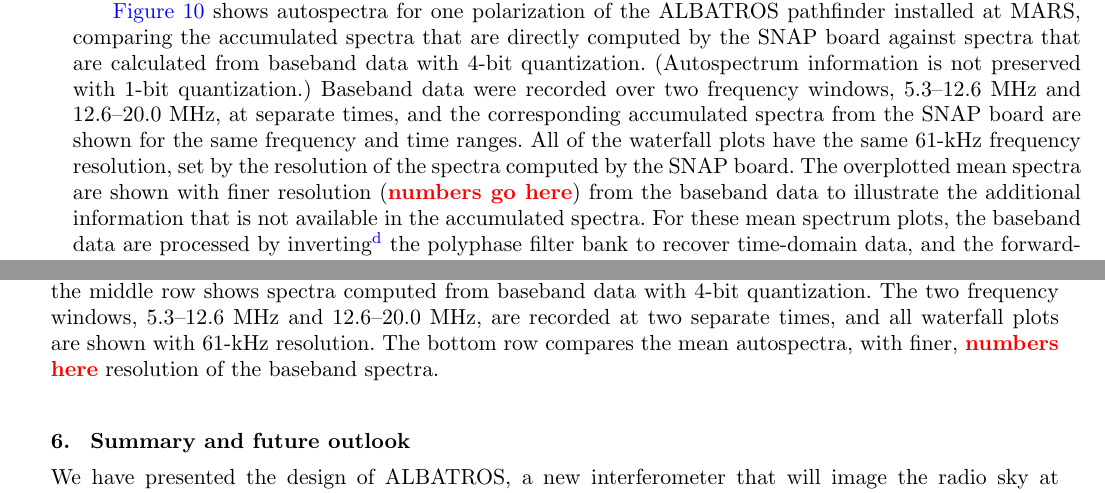
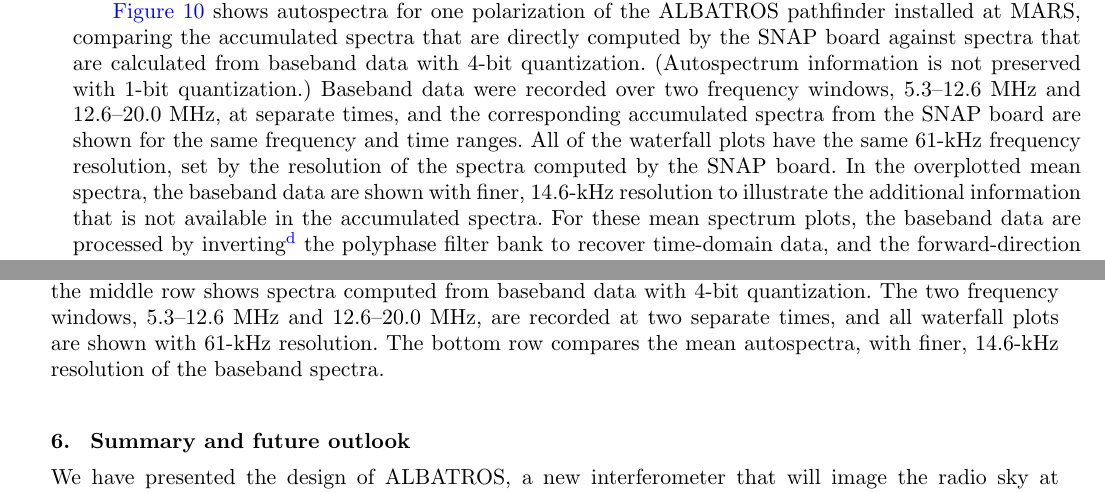
Before and after one commit to Casablanca25273/ALBATROS-Instument-Paper, a LaTeX document (albatros_paper.tex): two parts of pages 11 and 12 of 14, joined at a grey line, cut so that both start at the same text. Compiled offline with pdfLaTeX.

Commit message:
HCC updated numbers for fine-res baseband spectra

```diff
--- a/albatros_paper.tex
+++ b/albatros_paper.tex
@@ -800,7 +800,7 @@
       frequency windows, 5.3--12.6~MHz and 12.6--20.0~MHz, are
       recorded at two separate times, and all waterfall plots are
       shown with 61-kHz resolution.  The bottom row compares the mean
-      autospectra, with finer, \attention{numbers here} resolution of
+      autospectra, with finer, 14.6-kHz resolution of
       the baseband spectra.}
     \label{Fig:baseband_direct_auto}
   \end{center}
@@ -832,11 +832,11 @@
 corresponding accumulated spectra from the SNAP board are shown for
 the same frequency and time ranges.  All of the waterfall plots have
 the same 61-kHz frequency resolution, set by the resolution of the
-spectra computed by the SNAP board.  The overplotted mean spectra are
-shown with finer resolution (\attention{numbers go here}) from the
-baseband data to illustrate the additional information that is not
-available in the accumulated spectra.  For these mean spectrum plots,
-the baseband data are processed by
+spectra computed by the SNAP board.  In the overplotted mean spectra,
+the baseband data are shown with finer, 14.6-kHz resolution to
+illustrate the additional information that is not available in the
+accumulated spectra.  For these mean spectrum plots, the baseband data
+are processed by
 inverting\footnote{\url{https://github.com/jrs65/pfb-inverse}} the
 polyphase filter bank to recover time-domain data, and the
 forward-direction polyphase filter bank is then applied to
```
